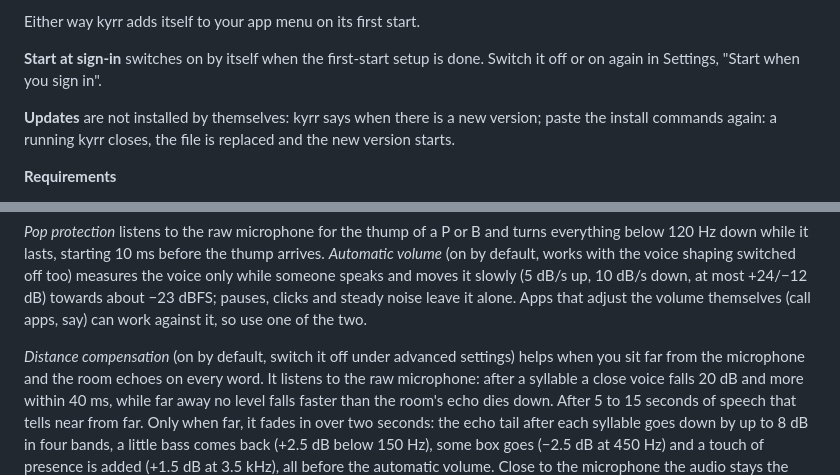
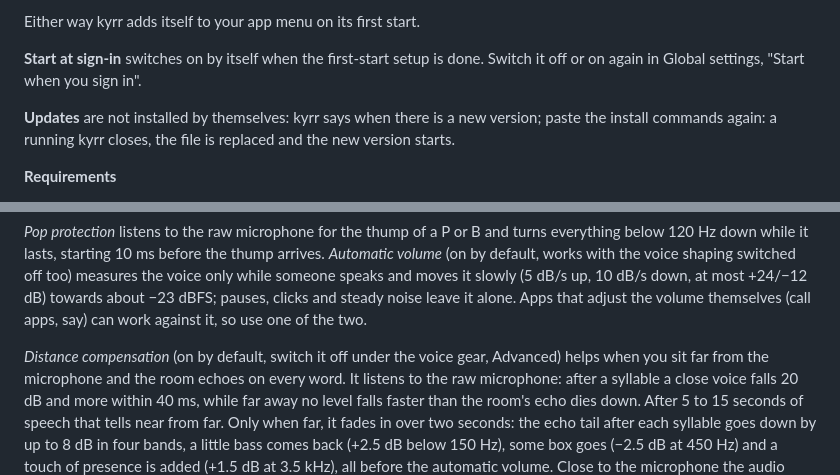
Before and after one commit to heast13/kyrr, a Markdown page: README.md, 2 parts joined by grey strips. GitHub-like rendering.

```diff
--- a/README.md
+++ b/README.md
@@ -119,7 +119,7 @@ curl -fL -o ~/.local/bin/kyrr.new https://github.com/heast13/kyrr/releases/lates
 Either way kyrr adds itself to your app menu on its first start.
 
 **Start at sign-in** switches on by itself when the first-start setup is
-done. Switch it off or on again in Settings, "Start when you sign in".
+done. Switch it off or on again in Global settings, "Start when you sign in".
 
 **Updates** are not installed by themselves: kyrr says when there is a new
 version; paste the install commands again: a running kyrr closes, the file is
@@ -218,7 +218,7 @@ moves it slowly (5 dB/s up, 10 dB/s down, at most +24/−12 dB) towards about
 adjust the volume themselves (call apps, say) can work against it, so use
 one of the two.
 
-*Distance compensation* (on by default, switch it off under advanced settings)
+*Distance compensation* (on by default, switch it off under the voice gear, Advanced)
 helps when you sit far from the microphone and the room echoes on every word. It listens to the raw
 microphone: after a syllable a close voice falls 20 dB and more within
 40 ms, while far away no level falls faster than the room's echo dies down.
```
Also changed, not shown: other parts of README.md (+7 -7 lines), CHANGELOG.md (+11 -1 lines), docs/screenshots/main.png, docs/screenshots/settings.png, site/main-de.png, site/main.png, 11 other files.
